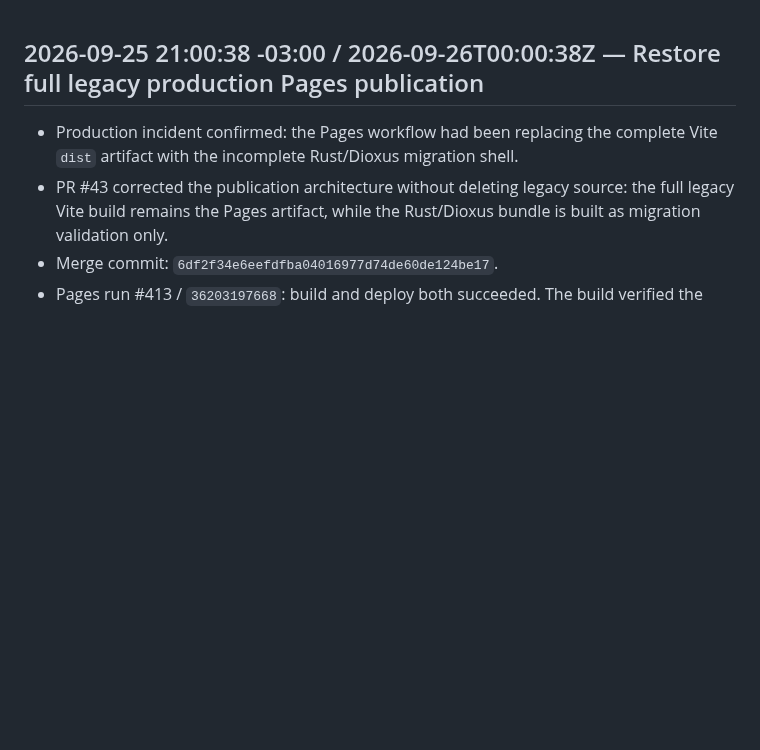
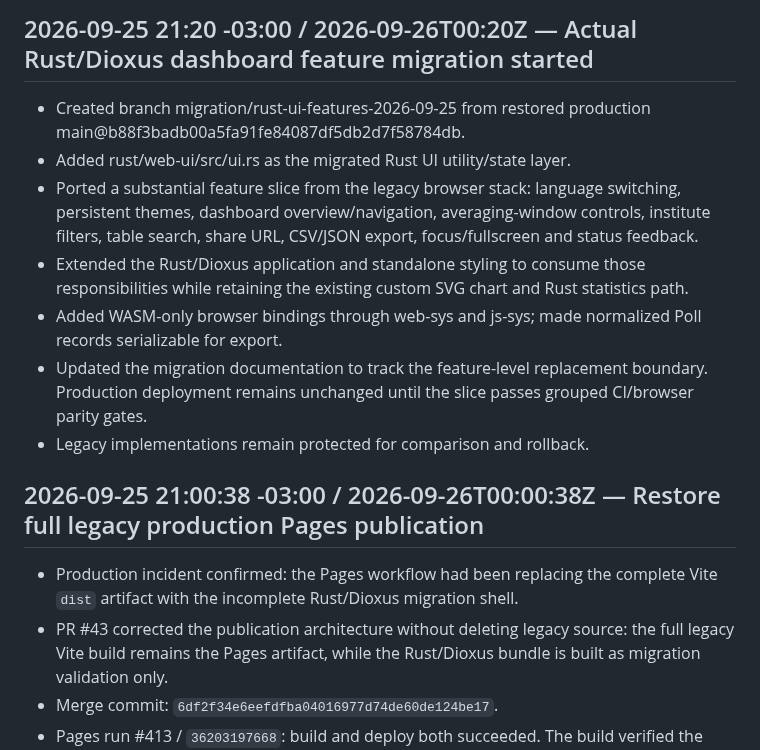
Before and after one commit to Gitdisd/pesquisas-eleitorais-br, a Markdown page: docs/CHANGELOG.md, the part around the change. Rendered like a GitHub page; blank space fills up the shorter version.

Commit message:
docs: record Rust UI feature migration slice

```diff
--- a/docs/CHANGELOG.md
+++ b/docs/CHANGELOG.md
@@ -1,3 +1,13 @@
+## 2026-09-25 21:20 -03:00 / 2026-09-26T00:20Z — Actual Rust/Dioxus dashboard feature migration started
+
+- Created branch migration/rust-ui-features-2026-09-25 from restored production main@b88f3badb00a5fa91fe84087df5db2d7f58784db.
+- Added rust/web-ui/src/ui.rs as the migrated Rust UI utility/state layer.
+- Ported a substantial feature slice from the legacy browser stack: language switching, persistent themes, dashboard overview/navigation, averaging-window controls, institute filters, table search, share URL, CSV/JSON export, focus/fullscreen and status feedback.
+- Extended the Rust/Dioxus application and standalone styling to consume those responsibilities while retaining the existing custom SVG chart and Rust statistics path.
+- Added WASM-only browser bindings through web-sys and js-sys; made normalized Poll records serializable for export.
+- Updated the migration documentation to track the feature-level replacement boundary. Production deployment remains unchanged until the slice passes grouped CI/browser parity gates.
+- Legacy implementations remain protected for comparison and rollback.
+
 ## 2026-09-25 21:00:38 -03:00 / 2026-09-26T00:00:38Z — Restore full legacy production Pages publication
 
 - Production incident confirmed: the Pages workflow had been replacing the complete Vite `dist` artifact with the incomplete Rust/Dioxus migration shell.
```
